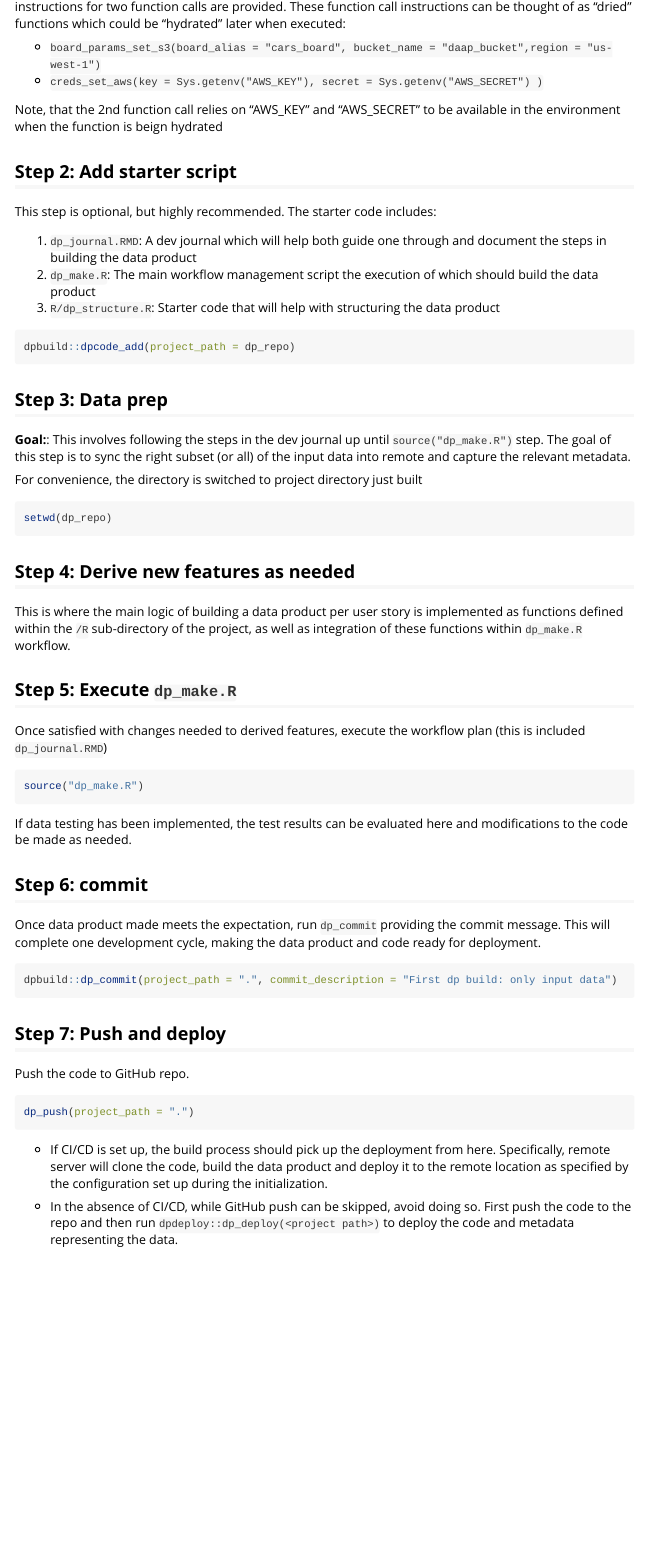
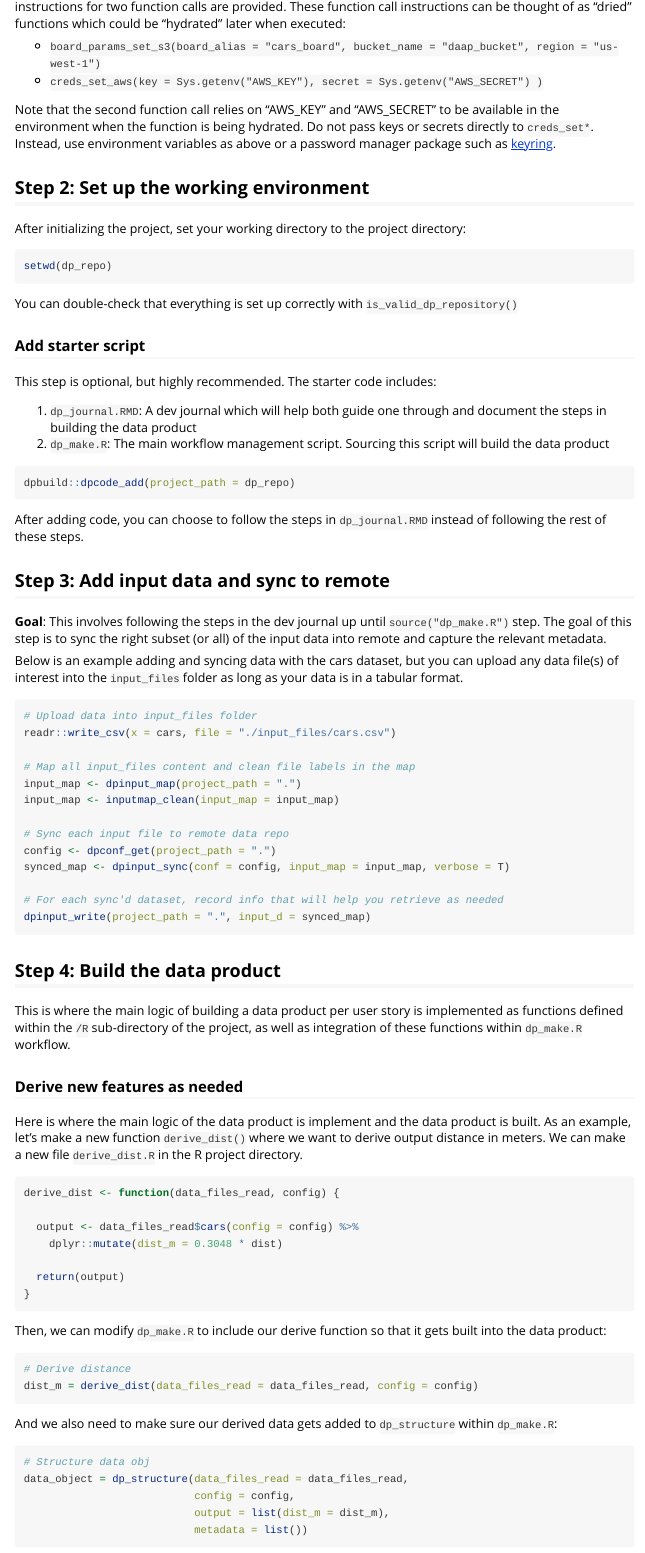
Before and after one commit to amashadihossein/daapr, an R Markdown document (vignettes/daapr.Rmd): the page in a window 1100 px wide, from 740 px down. Rendered offline with R 4.5, knitr and Pandoc, with nearby package versions; long lines of code are wrapped.

Commit message:
Update all vignettes for consistency and clarity

````diff
--- a/vignettes/daapr.Rmd
+++ b/vignettes/daapr.Rmd
@@ -53,39 +56,103 @@ dp_repo <- dp_init(project_path = "dp_test1",
+function calls are provided. These function call instructions can be thought of
+as "dried" functions which could be "hydrated" later when executed:
 
-- `board_params_set_s3(board_alias = "cars_board", bucket_name = "daap_bucket",region = "us-west-1")`
+- `board_params_set_s3(board_alias = "cars_board", bucket_name = "daap_bucket", region = "us-west-1")`
 - `creds_set_aws(key = Sys.getenv("AWS_KEY"), secret = Sys.getenv("AWS_SECRET") )`
 
-Note, that the 2nd function call relies on "AWS_KEY" and "AWS_SECRET" to be
-available in the environment when the function is beign hydrated
+Note that the second function call relies on "AWS_KEY" and "AWS_SECRET" to be
+available in the environment when the function is being hydrated. Do not pass keys
+or secrets directly to `creds_set*`. Instead, use environment variables as above or a
+password manager package such as [keyring](https://github.com/r-lib/keyring).
 
-## Step 2: Add starter script
+## Step 2: Set up the working environment
+
+After initializing the project, set your working directory to the project directory:
+
+```{r switch_dir, eval=FALSE}
+setwd(dp_repo)
+```
+
+You can double-check that everything is set up correctly with `is_valid_dp_repository()`
+
+### Add starter script
 
 This step is optional, but highly recommended. The starter code includes:
 
-1. `dp_journal.RMD`: A dev journal which will help both guide one through and document the steps in building the data product
-2. `dp_make.R`: The main workflow management script the execution of which should build the data product
-3. `R/dp_structure.R`: Starter code that will help with structuring the data product
+1. `dp_journal.RMD`: A dev journal which will help both guide one through and
+document the steps in building the data product
+2. `dp_make.R`: The main workflow management script. Sourcing this script will build
+the data product
 
 ```{r dpcode_add, eval = F}
 dpbuild::dpcode_add(project_path = dp_repo)
 ```
 
+After adding code, you can choose to follow the steps in `dp_journal.RMD`
+instead of following the rest of these steps.
 
-## Step 3: Data prep
+## Step 3: Add input data and sync to remote
 
-**Goal:**: This involves following the steps in the dev journal up until `source("dp_make.R")` step. The goal of this step is to sync the right subset (or all) of the input data into remote and capture the relevant metadata.
+**Goal**: This involves following the steps in the dev journal up until
+`source("dp_make.R")` step. The goal of this step is to sync the right subset
+(or all) of the input data into remote and capture the relevant metadata.
 
-For convenience, the directory is switched to project directory just built
+Below is an example adding and syncing data with the cars dataset, but you can
+upload any data file(s) of interest into the `input_files` folder as long as your
+data is in a tabular format.
 
-```{r switch_dir, eval=FALSE}
-setwd(dp_repo)
+```{r dpinput_, eval = F}
+# Upload data into input_files folder
+readr::write_csv(x = cars, file = "./input_files/cars.csv")
+
+# Map all input_files content and clean file labels in the map
+input_map <- dpinput_map(project_path = ".")
+input_map <- inputmap_clean(input_map = input_map)
+
+# Sync each input file to remote data repo
+config <- dpconf_get(project_path = ".")
+synced_map <- dpinput_sync(conf = config, input_map = input_map, verbose = T)
+
+# For each sync'd dataset, record info that will help you retrieve as needed
+dpinput_write(project_path = ".", input_d = synced_map)
 ```
 
+## Step 4: Build the data product
 
-## Step 4: Derive new features as needed
+This is where the main logic of building a data product per user story is implemented
+as functions defined within the `/R` sub-directory of the project, as well as
+integration of these functions within `dp_make.R` workflow.
 
-This is where the main logic of building a data product per user story is implemented as functions defined within the `/R` sub-directory of the project, as well as integration of these functions within `dp_make.R` workflow.
+### Derive new features as needed
 
+Here is where the main logic of the data product is implement and the data
+product is built. As an example, let's make a new function `derive_dist()` where
+we want to derive output distance in meters. We can make a new file `derive_dist.R`
+in the R project directory.
 
-## Step 5: Execute `dp_make.R`
+```{r derive_fn, eval = F}
+derive_dist <- function(data_files_read, config) {
 
-Once satisfied with changes needed to derived features, execute the workflow plan (this is included `dp_journal.RMD`)
+  output <- data_files_read$cars(config = config) %>%
+    dplyr::mutate(dist_m = 0.3048 * dist)
+
+  return(output)
+}
+```
+
+Then, we can modify `dp_make.R` to include our derive function so that it gets
+built into the data product:
+
+```{r dpmake_1, eval = F}
+# Derive distance
+dist_m = derive_dist(data_files_read = data_files_read, config = config)
+```
+
+And we also need to make sure our derived data gets added to `dp_structure` within
+`dp_make.R`:
+
+```{r dpmake_2, eval = F}
+# Structure data obj
+data_object = dp_structure(data_files_read = data_files_read,
+                           config = config,
+                           output = list(dist_m = dist_m),
+                           metadata = list())
@@ -94,8 +169,9 @@ Once satisfied with changes needed to derived features, execute the workflow pla
 source("dp_make.R")
 ```
 
-If data testing has been implemented, the test results can be evaluated here and modifications to the code be made as needed.
+You can check your built data product by inspecting the rds object in the `output_files`
+folder before continuing with the next steps.
 
-## Step 6: commit
+If data testing has been implemented, the test results can be evaluated here and
+modifications to the code be made as needed.
 
-Once data product made meets the expectation, run `dp_commit` providing the commit message. This will complete one development cycle, making the data product and code ready for deployment.
@@ -107,4 +194,3 @@ dpbuild::dp_commit(project_path = ".", commit_description = "First dp build: onl
 
-## Step 7: Push and deploy
+## Step 6: Deploy
 
-Push the code to GitHub repo.
@@ -111,3 +200 @@ Push the code to GitHub repo.
 
-```{r dppush, eval = F}
-dp_push(project_path = ".")
@@ -114,5 +207,4 @@ dp_push(project_path = ".")
 ```
 
-- If CI/CD is set up, the build process should pick up the deployment from here. Specifically, remote server will clone the code, build the data product and deploy it to the remote location as specified by the configuration set up during the initialization.
+## Step 7: Access data product
 
-- In the absence of CI/CD, while GitHub push can be skipped, avoid doing so. First push the code to the repo and then run `dpdeploy::dp_deploy(<project path>)` to deploy the code and metadata representing the data.
````
Also changed, not shown: vignettes/dp_merge.Rmd (+7 -12 lines), vignettes/dp_update.Rmd (+10 -8 lines), vignettes/input_data_update.Rmd (+7 -4 lines), vignettes/min_wrkfl.Rmd (+5 -5 lines), vignettes/daapr.Rmd (58 more changed lines).
